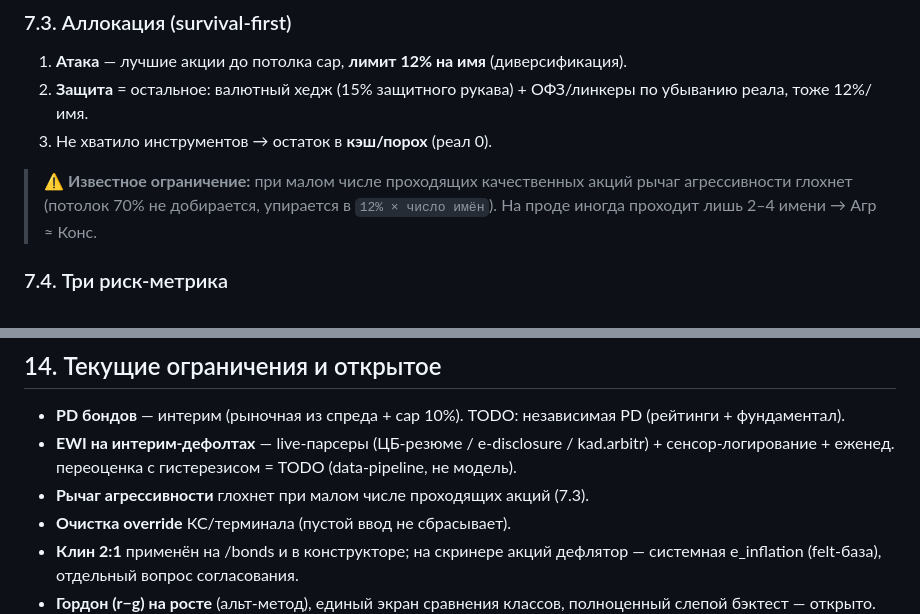
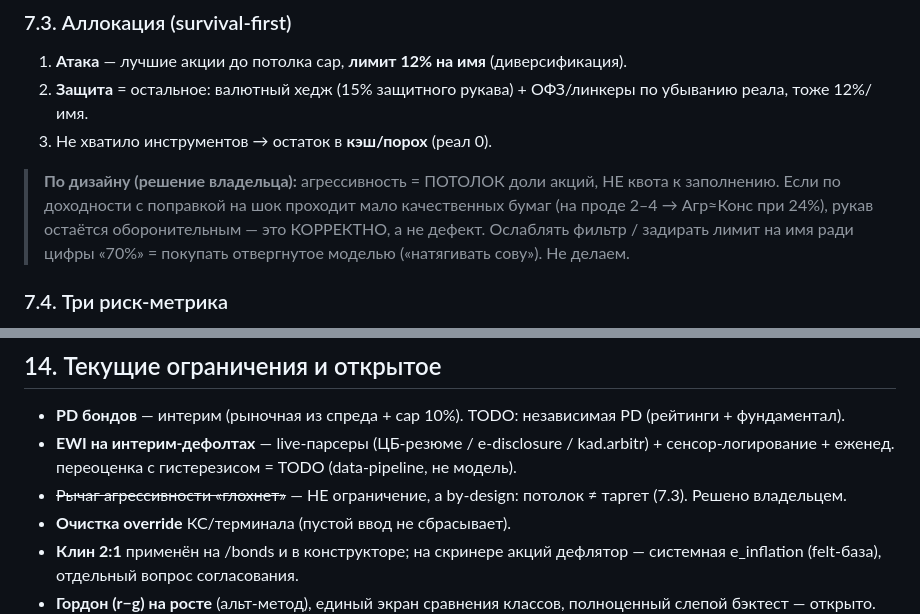
Before and after one commit to AlexDogaev/stock-valuation, a Markdown page: МОДЕЛЬ.md, 2 parts joined by grey strips. Rendered like a GitHub page.

Commit message:
МОДЕЛЬ.md: агрессивность — потолок, не таргет (решение владельца)
«До 70% — ОПЦИЯ, не квота. Если нечего брать по доходности — не натягивать
сову на глобус.» Переформулировано из «известное ограничение / рычаг
глохнет» в by-design: оборонительный результат при малом числе проходящих
бумаг — корректен. Фильтр НЕ ослабляем, name_limit НЕ задираем ради 70%.

Co-Authored-By: Claude Opus 4.8 <noreply@anthropic.com>

```diff
--- a/МОДЕЛЬ.md
+++ b/МОДЕЛЬ.md
@@ -256,7 +256,7 @@ Justified P/B молча предполагает, что прибыль дой
 2. **Защита** = остальное: валютный хедж (15% защитного рукава) + ОФЗ/линкеры по убыванию реала, тоже 12%/имя.
 3. Не хватило инструментов → остаток в **кэш/порох** (реал 0).
 
-> ⚠ **Известное ограничение:** при малом числе проходящих качественных акций рычаг агрессивности глохнет (потолок 70% не добирается, упирается в `12% × число имён`). На проде иногда проходит лишь 2–4 имени → Агр ≈ Конс.
+> **По дизайну (решение владельца):** агрессивность = ПОТОЛОК доли акций, НЕ квота к заполнению. Если по доходности с поправкой на шок проходит мало качественных бумаг (на проде 2–4 → Агр≈Конс при 24%), рукав остаётся оборонительным — это КОРРЕКТНО, а не дефект. Ослаблять фильтр / задирать лимит на имя ради цифры «70%» = покупать отвергнутое моделью («натягивать сову»). Не делаем.
 
 ### 7.4. Три риск-метрика
 
@@ -382,7 +382,7 @@ miss-инфляция (бимодаль): p_shock·clamp(2−r_base/шок-др
 
 - **PD бондов** — интерим (рыночная из спреда + cap 10%). TODO: независимая PD (рейтинги + фундаментал).
 - **EWI на интерим-дефолтах** — live-парсеры (ЦБ-резюме / e-disclosure / kad.arbitr) + сенсор-логирование + еженед. переоценка с гистерезисом = TODO (data-pipeline, не модель).
-- **Рычаг агрессивности** глохнет при малом числе проходящих акций (7.3).
+- ~~Рычаг агрессивности «глохнет»~~ — НЕ ограничение, а by-design: потолок ≠ таргет (7.3). Решено владельцем.
 - **Очистка override** КС/терминала (пустой ввод не сбрасывает).
 - **Клин 2:1** применён на /bonds и в конструкторе; на скринере акций дефлятор — системная e_inflation (felt-база), отдельный вопрос согласования.
 - **Гордон (r−g) на росте** (альт-метод), единый экран сравнения классов, полноценный слепой бэктест — открыто.
```
